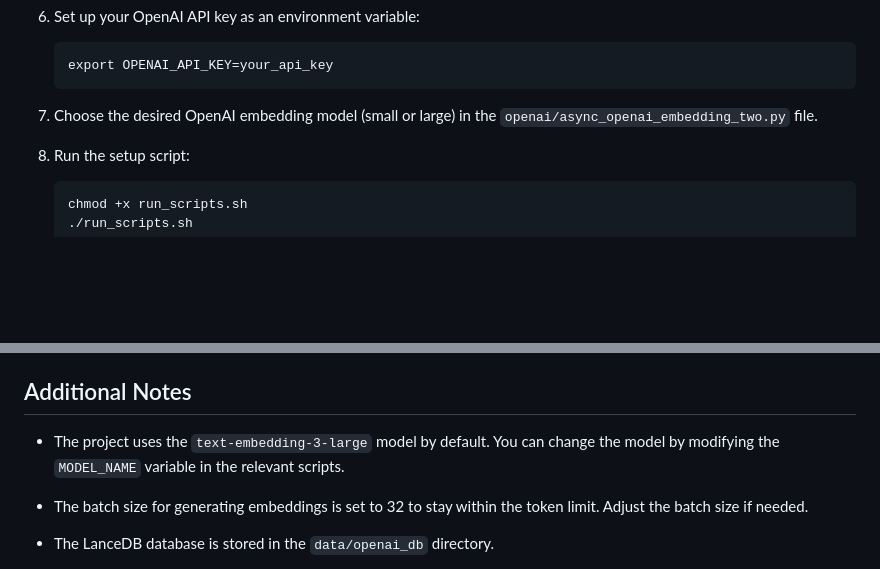
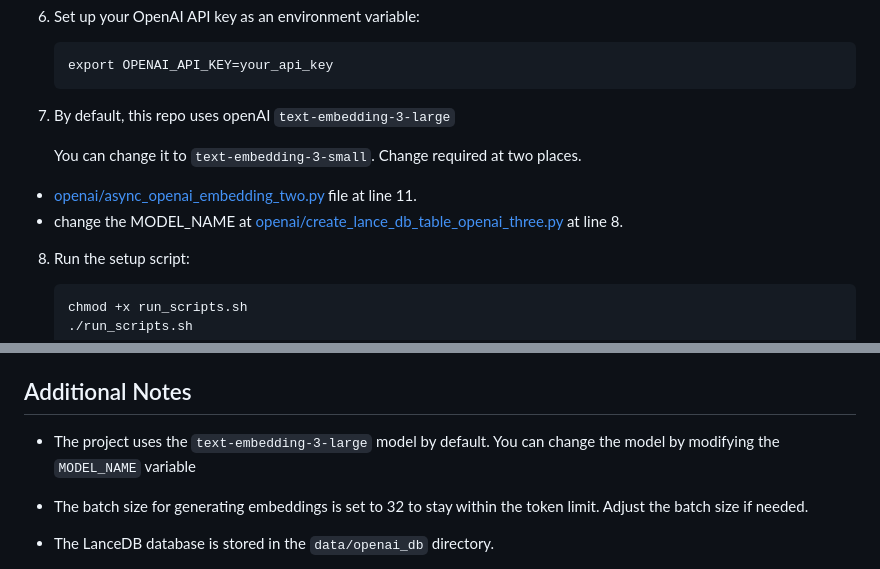
Before and after one commit to sankalp1999/semantweet-search, a Markdown page: README.md, 2 parts joined by grey strips. Drawn GitHub-style; blank space fills up the shorter version.

Commit message:
add missing model change detail

````diff
--- a/README.md
+++ b/README.md
@@ -83,7 +83,11 @@ WIP: adding bge-small-en-v1.5 support
    export OPENAI_API_KEY=your_api_key
    ```
 
-7. Choose the desired OpenAI embedding model (small or large) in the `openai/async_openai_embedding_two.py` file.
+7. By default, this repo uses openAI `text-embedding-3-large`
+
+   You can change it to `text-embedding-3-small`. Change required at two places.
+- [openai/async_openai_embedding_two.py](openai/async_openai_embedding_two.py) file at line 11.
+- change the MODEL_NAME at [openai/create_lance_db_table_openai_three.py](openai/create_lance_db_table_openai_three.py) at line 8.
 
 8. Run the setup script:
 
@@ -132,7 +136,7 @@ The `run_scripts.sh` script automates the execution of these steps in the correc
 
 ## Additional Notes
 
-- The project uses the `text-embedding-3-large` model by default. You can change the model by modifying the `MODEL_NAME` variable in the relevant scripts.
+- The project uses the `text-embedding-3-large` model by default. You can change the model by modifying the `MODEL_NAME` variable
 
 - The batch size for generating embeddings is set to 32 to stay within the token limit. Adjust the batch size if needed.
 
````
